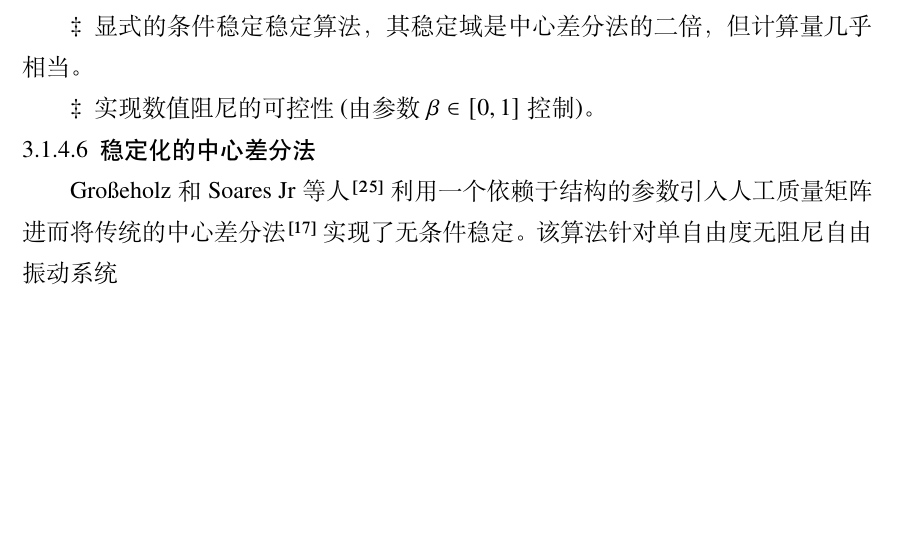
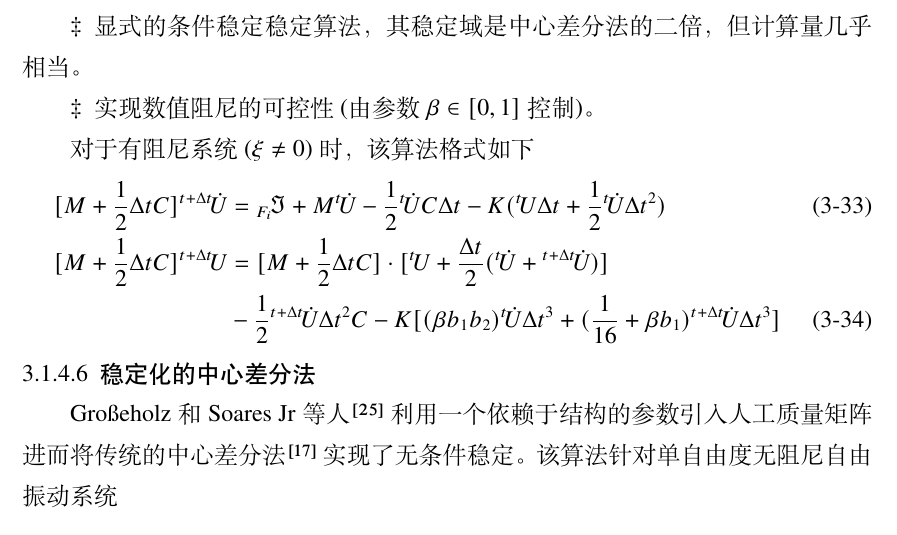
Before and after one commit to pinkieli/MasterThesis, a LaTeX thesis (main.tex, which reads body/ch3.tex): part of page 20 of 49, cut so that both start at the same text, the shorter picture padded with empty space. Compiled offline with XeLaTeX.

Commit message:
2017/11/30

```diff
--- a/body/ch3.tex
+++ b/body/ch3.tex
@@ -195,6 +195,16 @@ b_1=8.567\cdot10^{-3}\qquad b_2=8.590\cdot10^{-1}\qquad 0\le\beta\le1
 \item[\ddag] 实现数值阻尼的可控性(由参数$\beta\in[0,1]$控制)。
 \end{itemize}
 
+对于有阻尼系统($\xi\neq0$)时，该算法格式如下
+\begin{align}
+ [M+\frac{1}{2}\Delta tC]{^{t+\Delta t}\!\dot{U}}&={_{F_i}\!\Im}+M{^t\!\dot{U}}-\frac12{^{t}\!\dot{U}}C\Delta t-K({^t\!U}\Delta t+\frac12{^t\!\dot{U}}\Delta t^2)\\
+ [M+\frac{1}{2}\Delta tC]{^{t+\Delta t}\!U}&=[M+\frac{1}{2}\Delta tC]\cdot[{^t\!U}+\frac{\Delta t}{2}({^t\!\dot{U}}+{^{t+\Delta t}\!\dot{U}})]\notag\\
+ &-\frac12{^{t+\Delta t}\!\dot{U}}\Delta t^2C-K[(\beta b_1b_2){^t\!\dot{U}}\Delta t^3+(\frac{1}{16}+\beta b_1){^{t+\Delta t}\!\dot{U}}\Delta t^3]
+\end{align}
+
+
+
+
 \subsubsection{稳定化的中心差分法}
 Gro\ss eholz和Soares Jr等人\cite{Grosseholz2015}利用一个依赖于结构的参数引入人工质量矩阵进而将传统的中心差分法\cite{Chopra2011}实现了无条件稳定。该算法针对单自由度无阻尼自由振动系统
 \begin{equation}
```
Also changed, not shown: main.pdf, body/ch3.tex (2 more changed lines), 12 other files.
